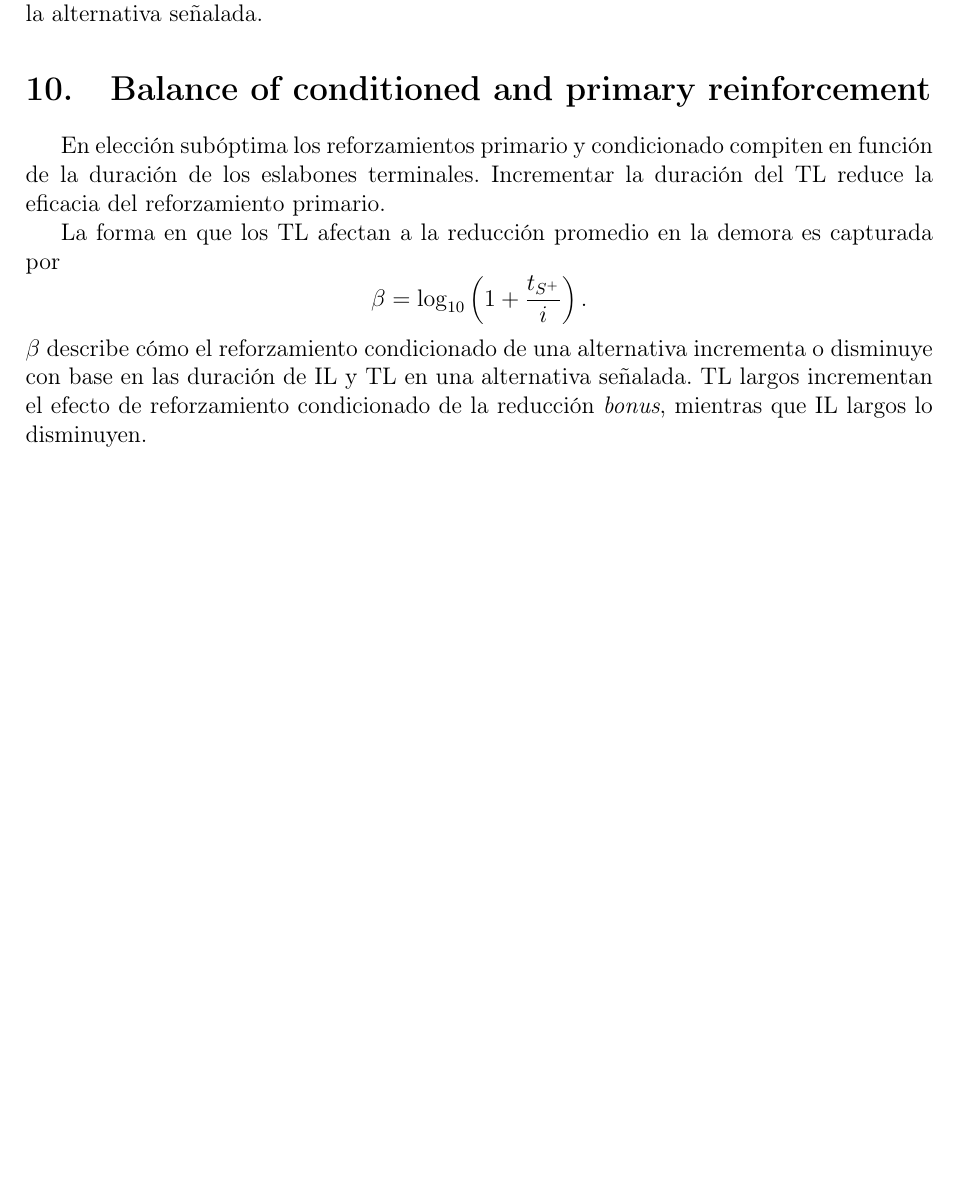
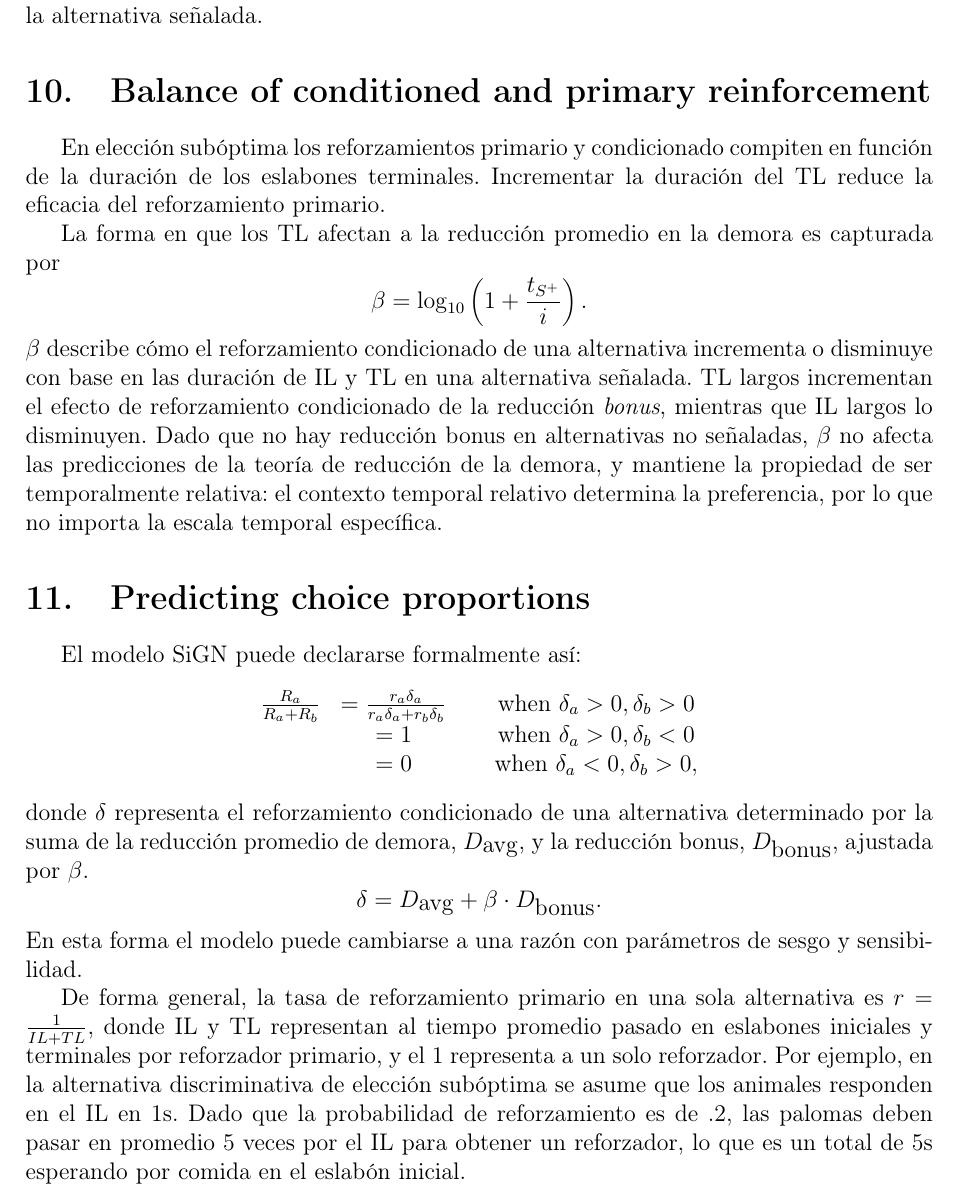
Before and after one commit to JuodaanViinaa/NotasArticulos, a LaTeX document (SuboptimalChoice/Dunn2023.tex): part of page 7 of 7, cut so that both start at the same text, the shorter picture padded with empty space. Compiled offline with pdfLaTeX.

Commit message:
Dunn2023

```diff
--- a/SuboptimalChoice/Dunn2023.tex
+++ b/SuboptimalChoice/Dunn2023.tex
@@ -218,7 +218,29 @@ La forma en que los TL afectan a la reducción promedio en la demora es capturad
 \[
     \beta = \log_{10}\left(1 + \frac{t_{S^{+}}}{i}\right)
 .\]
-$\beta$ describe cómo el reforzamiento condicionado de una alternativa incrementa o disminuye con base en las duración de IL y TL en una alternativa señalada. TL largos incrementan el efecto de reforzamiento condicionado de la reducción {\itshape bonus}, mientras que IL largos lo disminuyen.
+$\beta$ describe cómo el reforzamiento condicionado de una alternativa incrementa o disminuye con base en las duración de IL y TL en una alternativa señalada.
+TL largos incrementan el efecto de reforzamiento condicionado de la reducción {\itshape bonus}, mientras que IL largos lo disminuyen.
+Dado que no hay reducción bonus en alternativas no señaladas, $\beta$ no afecta las predicciones de la teoría de reducción de la demora, y mantiene la propiedad de ser temporalmente relativa: el contexto temporal relativo determina la preferencia, por lo que no importa la escala temporal específica.
+
+\section{Predicting choice proportions}
+
+El modelo SiGN puede declararse formalmente así:
+\[
+    \begin{array}{cccc}
+        \frac{R_a}{R_a+R_b} & =\frac{r_a \delta_a}{r_a \delta_a+r_b \delta_b} & & \mbox{ when } \delta_a>0, \delta_b>0 \\
+                            & =1 & & \mbox{ when } \delta_a>0, \delta_b<0 \\
+                            & =0 & & \mbox{ when } \delta_a<0, \delta_b>0,
+    \end{array}
+\]
+donde $\delta$ representa el reforzamiento condicionado de una alternativa determinado por la suma de la reducción promedio de demora, $D_{\mbox{avg}}$, y la reducción bonus, $D_{\mbox{bonus}}$, ajustada por $\beta$.
+ \[
+\delta = D_{\mbox{avg}} + \beta \cdot D_{\mbox{bonus}}
+.\]
+En esta forma el modelo puede cambiarse a una razón con parámetros de sesgo y sensibilidad.
+
+De forma general, la tasa de reforzamiento primario en una sola alternativa es $r = \frac{1}{IL + TL}$, donde IL y TL representan al tiempo promedio pasado en eslabones iniciales y terminales por reforzador primario, y el 1 representa a un solo reforzador. Por ejemplo, en la alternativa discriminativa de elección subóptima se asume que los animales responden en el IL en 1s. Dado que la probabilidad de reforzamiento es de .2, las palomas deben pasar en promedio 5 veces por el IL para obtener un reforzador, lo que es un total de 5s esperando por comida en el eslabón inicial.
+
+
 
 
 \end{document}
```
Also changed, not shown: SuboptimalChoice/Dunn2023.pdf. Lines whose indentation alone changed are shown as unchanged.
